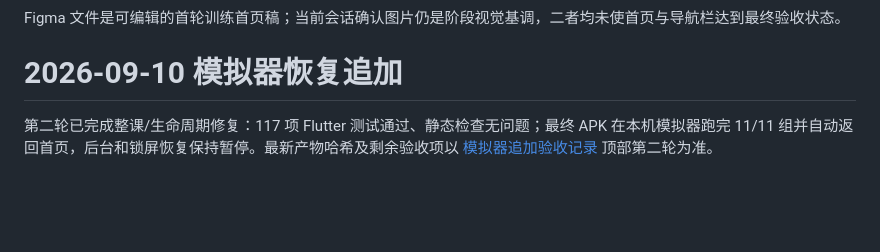
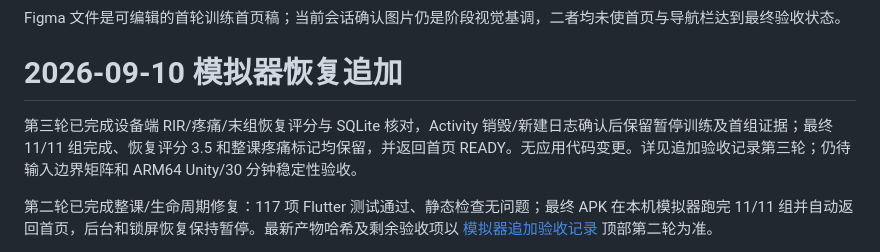
Before and after one commit to fengjianliuli45/apk-store, a Markdown page: docs/HANDOFF_2026-08-27.md, the part around the change. Rendered like a GitHub page; blank space fills up the shorter version.

```diff
--- a/docs/HANDOFF_2026-08-27.md
+++ b/docs/HANDOFF_2026-08-27.md
@@ -271,6 +271,8 @@ Unity 工程中的 P0 关键资产：
 Figma 文件是可编辑的首轮训练首页稿；当前会话确认图片仍是阶段视觉基调，二者均未使首页与导航栏达到最终验收状态。
 # 2026-09-10 模拟器恢复追加
 
+第三轮已完成设备端 RIR/疼痛/末组恢复评分与 SQLite 核对，Activity 销毁/新建日志确认后保留暂停训练及首组证据；最终 11/11 组完成、恢复评分 3.5 和整课疼痛标记均保留，并返回首页 READY。无应用代码变更。详见追加验收记录第三轮；仍待输入边界矩阵和 ARM64 Unity/30 分钟稳定性验收。
+
 第二轮已完成整课/生命周期修复：117 项 Flutter 测试通过、静态检查无问题；最终 APK 在本机模拟器跑完 11/11 组并自动返回首页，后台和锁屏恢复保持暂停。最新产物哈希及剩余验收项以 [模拟器追加验收记录](EMULATOR_ACCEPTANCE_2026-09-10.md) 顶部第二轮为准。
 
 已修复降级训练页在进程恢复后缺少继续入口的问题。Flutter 115 项测试通过，静态检查无问题，新 APK 已在模拟器验证恢复计时、记录本组和结束返回首页。最新产物哈希及未完成矩阵见 [模拟器追加验收记录](EMULATOR_ACCEPTANCE_2026-09-10.md)。远程推送遇到代理失败及直连超时，尚未确认同步成功。
```
Also changed, not shown: docs/EMULATOR_ACCEPTANCE_2026-09-10.md (+13 -0 lines).
